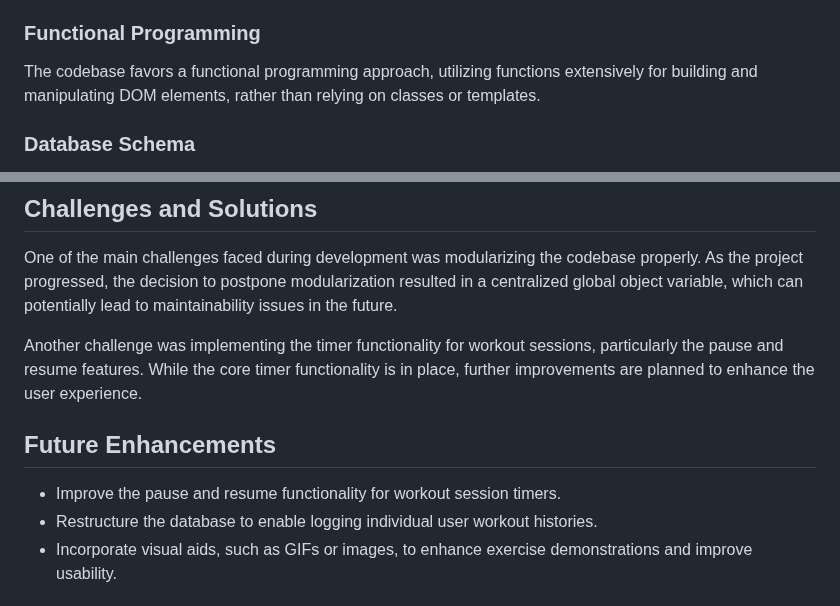
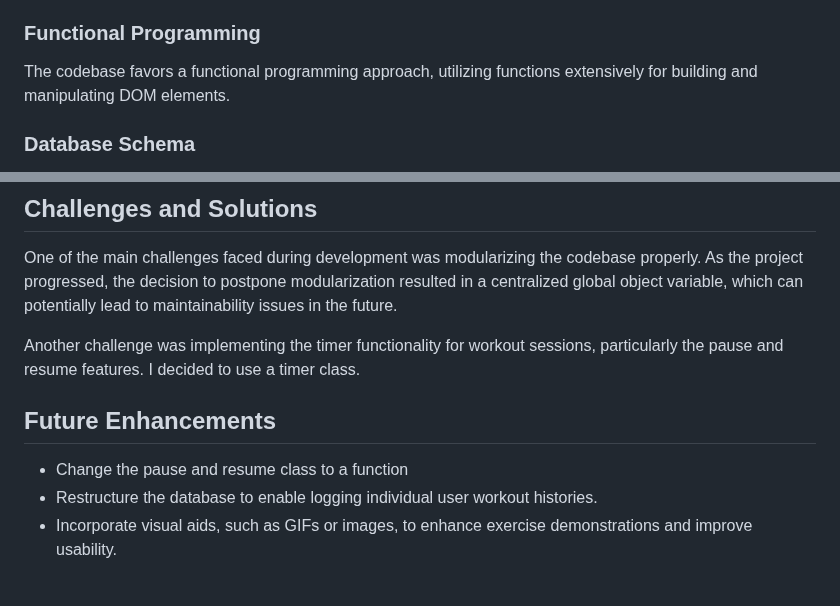
Before and after one commit to OluwatomisinAtamamen/hevyhiiter, a Markdown page: README.md, 2 parts joined by grey strips. GitHub-like rendering.

```diff
--- a/README.md
+++ b/README.md
@@ -86,7 +86,7 @@ A global object variable is used to maintain the state of the application, inclu
 
 ### Functional Programming
 
-The codebase favors a functional programming approach, utilizing functions extensively for building and manipulating DOM elements, rather than relying on classes or templates.
+The codebase favors a functional programming approach, utilizing functions extensively for building and manipulating DOM elements.
 
 ### Database Schema
 
@@ -100,11 +100,11 @@ The codebase follows camelCase naming conventions for variables, functions, clas
 
 One of the main challenges faced during development was modularizing the codebase properly. As the project progressed, the decision to postpone modularization resulted in a centralized global object variable, which can potentially lead to maintainability issues in the future.
 
-Another challenge was implementing the timer functionality for workout sessions, particularly the pause and resume features. While the core timer functionality is in place, further improvements are planned to enhance the user experience.
+Another challenge was implementing the timer functionality for workout sessions, particularly the pause and resume features. I decided to use a timer class.
 
 ## Future Enhancements
 
-- Improve the pause and resume functionality for workout session timers.
+- Change the pause and resume class to a function
 - Restructure the database to enable logging individual user workout histories.
 - Incorporate visual aids, such as GIFs or images, to enhance exercise demonstrations and improve usability.
 
```
